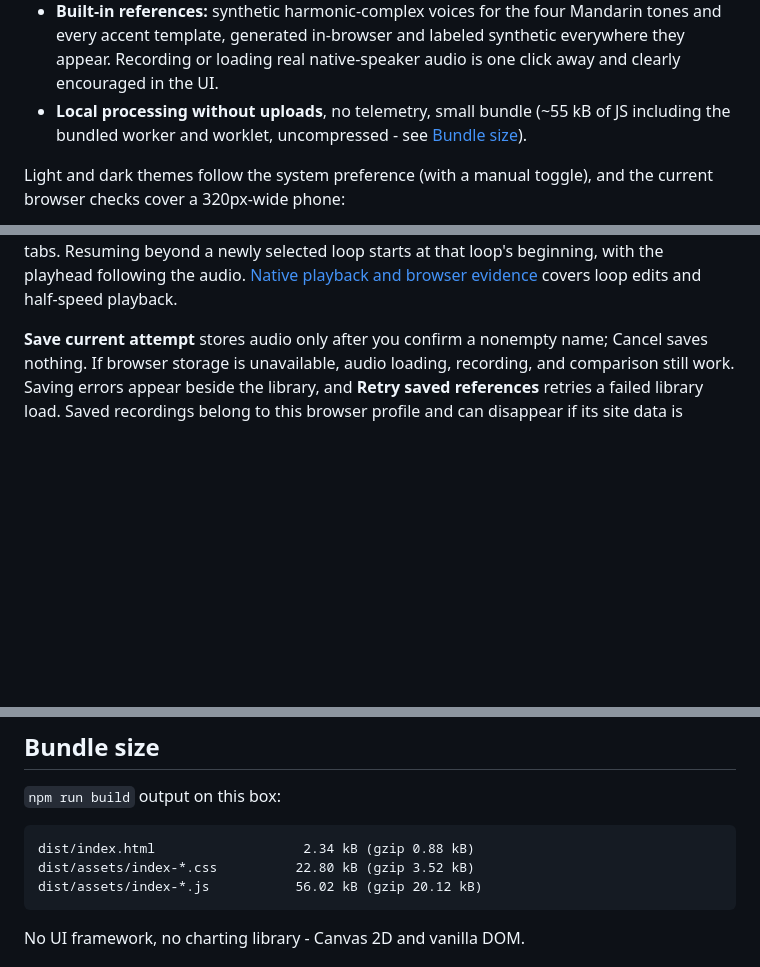
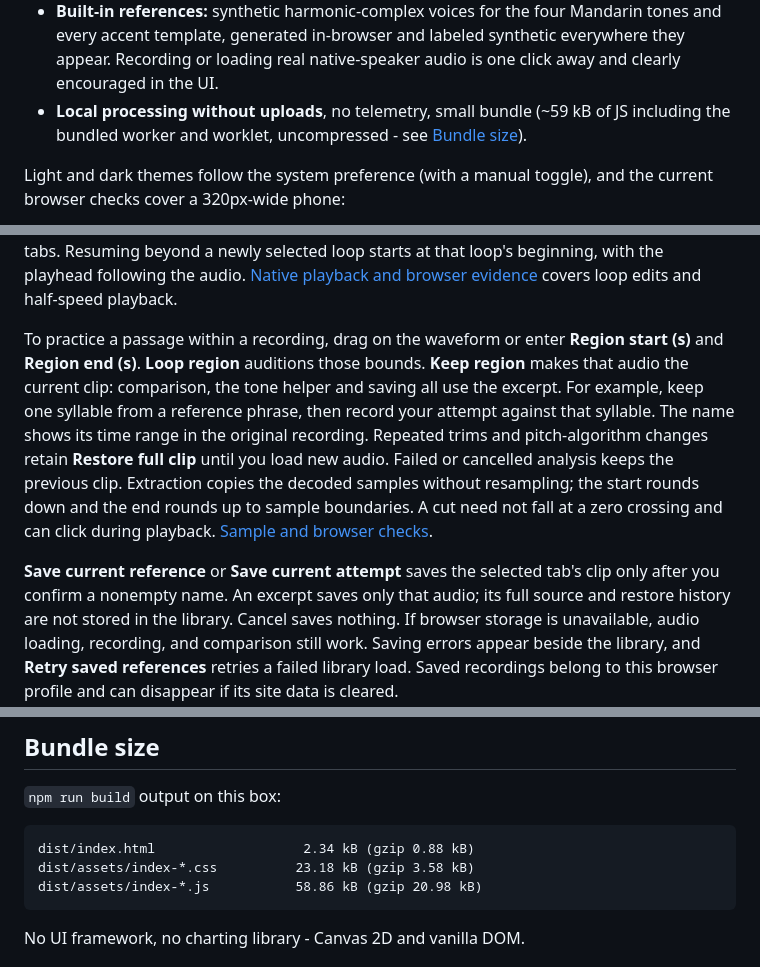
Before and after one commit to antonsoo/tonemirror, a Markdown page: README.md, 3 parts joined by grey strips. GitHub-like rendering; blank space fills up the shorter version.

Commit message:
feat: extract reversible practice regions from audio [skip ci]

````diff
--- a/README.md
+++ b/README.md
@@ -70,7 +70,7 @@ just click one of the built-in reference chips and record yourself.
   Mandarin tones and every accent template, generated in-browser and
   labeled synthetic everywhere they appear. Recording or loading real
   native-speaker audio is one click away and clearly encouraged in the UI.
-- **Local processing without uploads**, no telemetry, small bundle (~55 kB
+- **Local processing without uploads**, no telemetry, small bundle (~59 kB
   of JS including the bundled worker and worklet, uncompressed - see
   [Bundle size](#bundle-size)).
 
@@ -87,7 +87,21 @@ Resuming beyond a newly selected loop starts at that loop's beginning, with the
 playhead following the audio. [Native playback and browser evidence](studies/loop-playback/README.md)
 covers loop edits and half-speed playback.
 
-**Save current attempt** stores audio only after you confirm a nonempty name;
+To practice a passage within a recording, drag on the waveform or enter
+**Region start (s)** and **Region end (s)**. **Loop region** auditions those
+bounds. **Keep region** makes that audio the current clip: comparison,
+the tone helper and saving all use the excerpt. For example, keep one syllable
+from a reference phrase, then record your attempt against that syllable.
+The name shows its time range in the original recording. Repeated trims and
+pitch-algorithm changes retain **Restore full clip** until you load new audio.
+Failed or cancelled analysis keeps the previous clip. Extraction copies the
+decoded samples without resampling; the start rounds down and the end rounds
+up to sample boundaries. A cut need not fall at a zero crossing and can click
+during playback. [Sample and browser checks](studies/practice-regions/README.md).
+
+**Save current reference** or **Save current attempt** saves the selected tab's
+clip only after you confirm a nonempty name. An excerpt saves only that audio;
+its full source and restore history are not stored in the library.
 Cancel saves nothing. If browser storage is unavailable, audio loading,
 recording, and comparison still work. Saving errors appear beside the library,
 and **Retry saved references** retries a failed library load. Saved recordings
@@ -333,8 +347,8 @@ minutes long.
 
 ```
 dist/index.html                   2.34 kB (gzip 0.88 kB)
-dist/assets/index-*.css          22.80 kB (gzip 3.52 kB)
-dist/assets/index-*.js           56.02 kB (gzip 20.12 kB)
+dist/assets/index-*.css          23.18 kB (gzip 3.58 kB)
+dist/assets/index-*.js           58.86 kB (gzip 20.98 kB)
 ```
 
 No UI framework, no charting library - Canvas 2D and vanilla DOM.
````
Also changed, not shown: CHANGELOG.md (+7 -0 lines), studies/practice-regions/README.md (added, +82 -0 lines), docs/assets/practice-regions/chromium-1440.png (added), docs/assets/practice-regions/chromium-375.png (added), docs/assets/practice-regions/firefox-1440.png (added), docs/assets/practice-regions/firefox-375.png (added), 8 other files.
